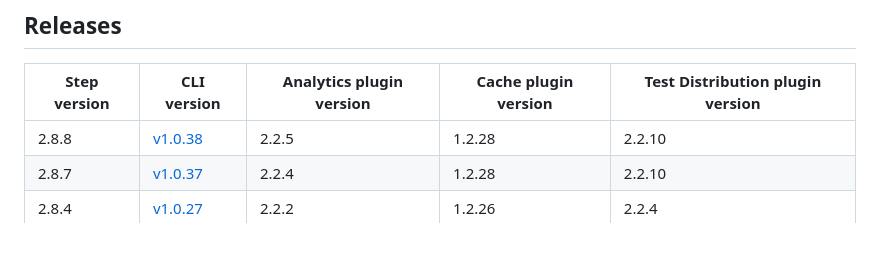
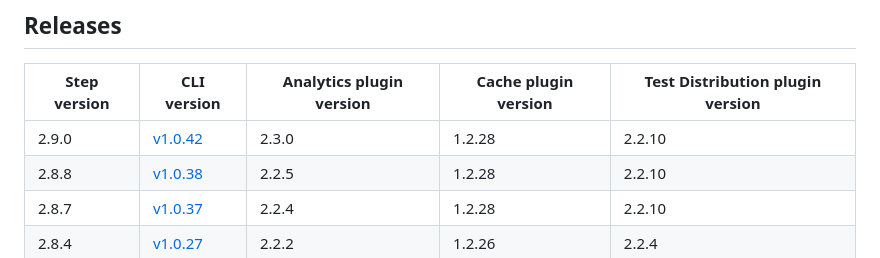
Before and after one commit to bitrise-io/bitrise-build-cache-cli, a Markdown page: docs/dependency-matrix.md, the part around the change. Drawn GitHub-style.

Commit message:
chore: update dependency matrix

```diff
--- a/docs/dependency-matrix.md
+++ b/docs/dependency-matrix.md
@@ -41,6 +41,7 @@ onwards.
 
 | Step version | CLI version | Analytics plugin version | Cache plugin version | Test Distribution plugin version |
 |----|----|----|----|----|
+| 2.9.0 | [v1.0.42](https://github.com/bitrise-io/bitrise-build-cache-cli/releases/tag/v1.0.42) | 2.3.0 | 1.2.28 | 2.2.10 |
 | 2.8.8 | [v1.0.38](https://github.com/bitrise-io/bitrise-build-cache-cli/releases/tag/v1.0.38) | 2.2.5 | 1.2.28 | 2.2.10 |
 | 2.8.7 | [v1.0.37](https://github.com/bitrise-io/bitrise-build-cache-cli/releases/tag/v1.0.37) | 2.2.4 | 1.2.28 | 2.2.10 |
 | 2.8.4 | [v1.0.27](https://github.com/bitrise-io/bitrise-build-cache-cli/releases/tag/v1.0.27) | 2.2.2 | 1.2.26 | 2.2.4 |
```
